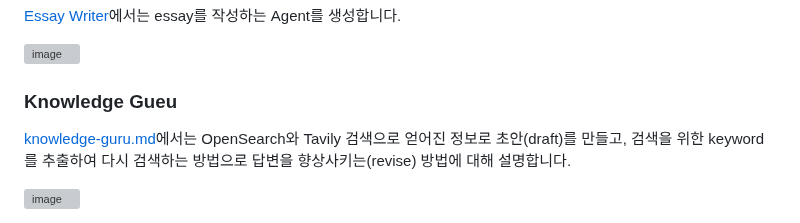
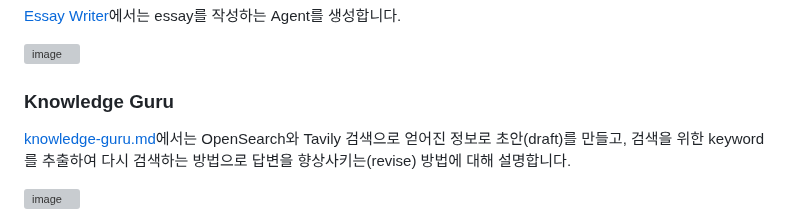
Before and after one commit to kyopark2014/langgraph-agent, a Markdown page: README.md, the part around the change. Rendered like a GitHub page; grey boxes are pictures that could not be loaded.

```diff
--- a/README.md
+++ b/README.md
@@ -108,7 +108,7 @@ Workflow에서 Human의 interation을 구현하기 위한 checkpoint를 활용
 
 ![image](https://github.com/user-attachments/assets/b876e10b-aa5f-4b12-8e0d-a1f803cd7647)
 
-### Knowledge Gueu
+### Knowledge Guru
 
 [knowledge-guru.md](./knowledge-guru.md)에서는 OpenSearch와 Tavily 검색으로 얻어진 정보로 초안(draft)를 만들고, 검색을 위한 keyword를 추출하여 다시 검색하는 방법으로 답변을 향상사키는(revise) 방법에 대해 설명합니다.
 
```
